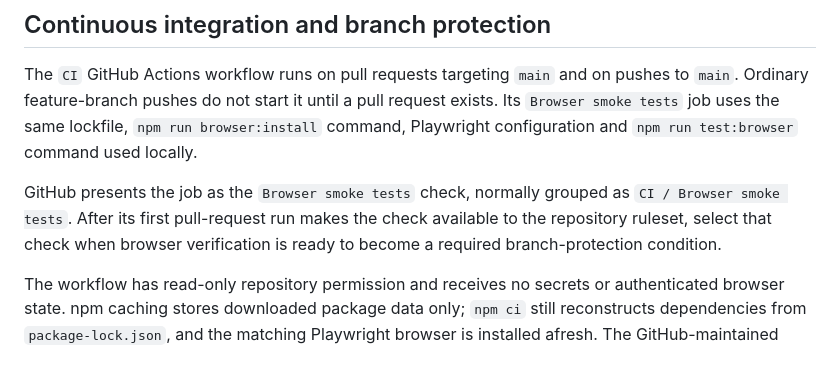
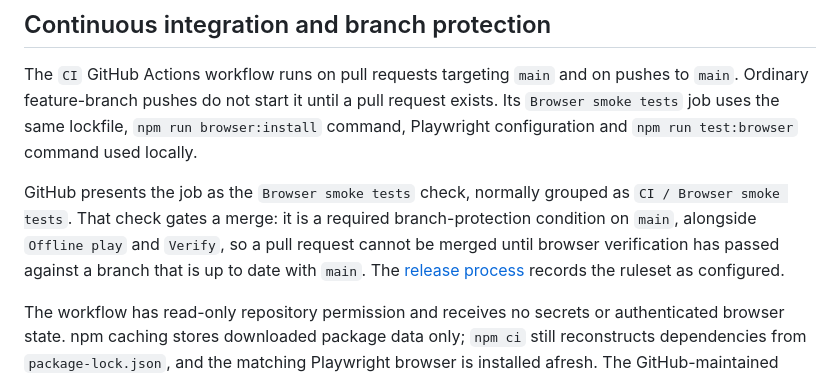
Before and after one commit to glowkeeper/the-horizontal-front, a Markdown page: docs/browser-verification.md, the part around the change. Rendered like a GitHub page.

```diff
--- a/docs/browser-verification.md
+++ b/docs/browser-verification.md
@@ -125,9 +125,11 @@ request exists. Its `Browser smoke tests` job uses the same lockfile,
 `npm run test:browser` command used locally.
 
 GitHub presents the job as the `Browser smoke tests` check, normally grouped as
-`CI / Browser smoke tests`. After its first pull-request run makes the check
-available to the repository ruleset, select that check when browser verification
-is ready to become a required branch-protection condition.
+`CI / Browser smoke tests`. That check gates a merge: it is a required
+branch-protection condition on `main`, alongside `Offline play` and `Verify`,
+so a pull request cannot be merged until browser verification has passed
+against a branch that is up to date with `main`. The
+[release process](release-process.md) records the ruleset as configured.
 
 The workflow has read-only repository permission and receives no secrets or
 authenticated browser state. npm caching stores downloaded package data only;
```
Also changed, not shown: docs/release-process.md (+28 -0 lines).
